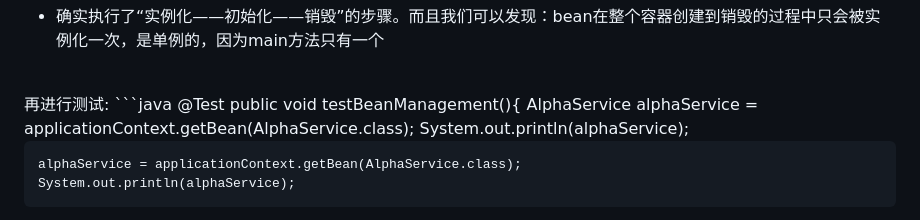
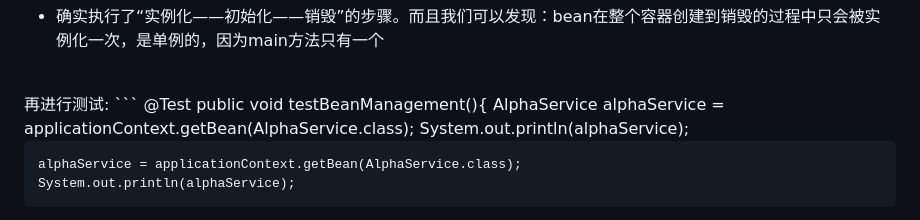
Before and after one commit to 1517005260/nowcoder, a Markdown page: help/3-Spring.md, the part around the change printed below. GitHub-like rendering.

Commit message:
modified 3-Spring.md again

````diff
--- a/help/3-Spring.md
+++ b/help/3-Spring.md
@@ -240,7 +240,7 @@ com.nowcoder.community.service.AlphaService@1b46392c
 - 确实执行了“实例化——初始化——销毁”的步骤。而且我们可以发现：bean在整个容器创建到销毁的过程中只会被实例化一次，是单例的，因为main方法只有一个
 <br>
 再进行测试:
-```java
+```
 @Test
 public void testBeanManagement(){
     AlphaService alphaService = applicationContext.getBean(AlphaService.class);
````
Also changed, not shown: other parts of help/3-Spring.md (+3 -1 lines).
